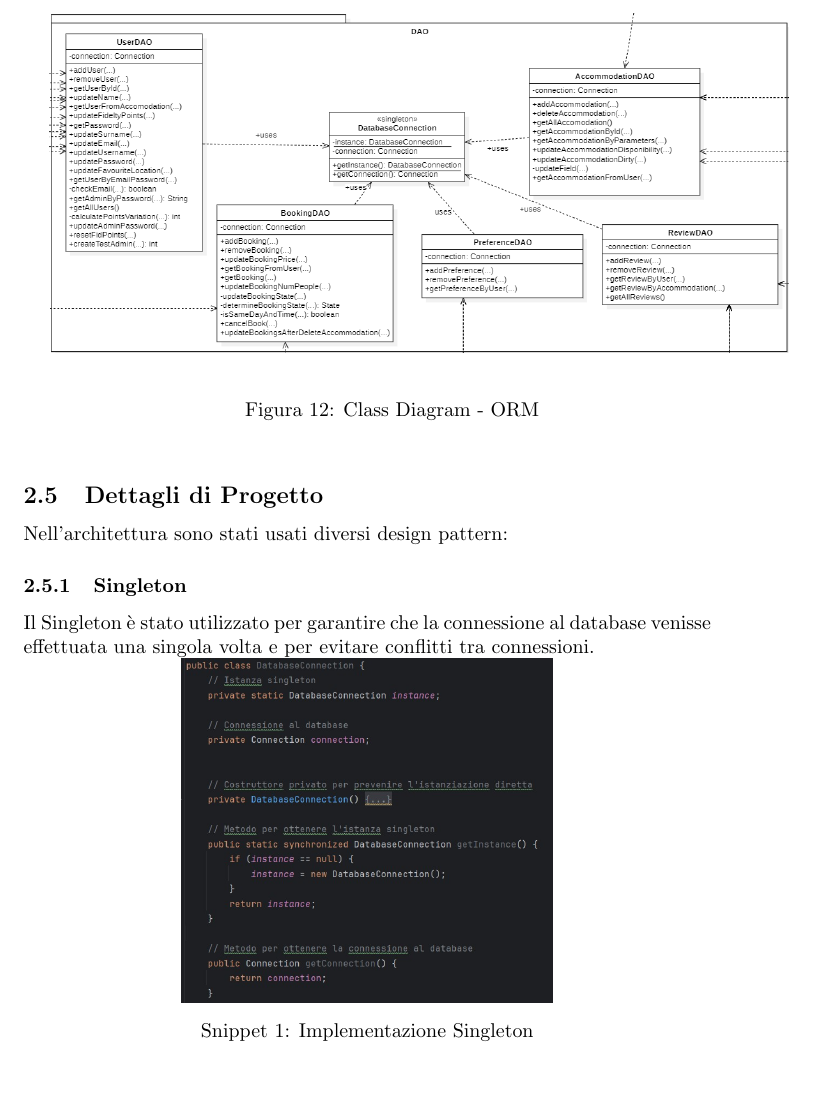
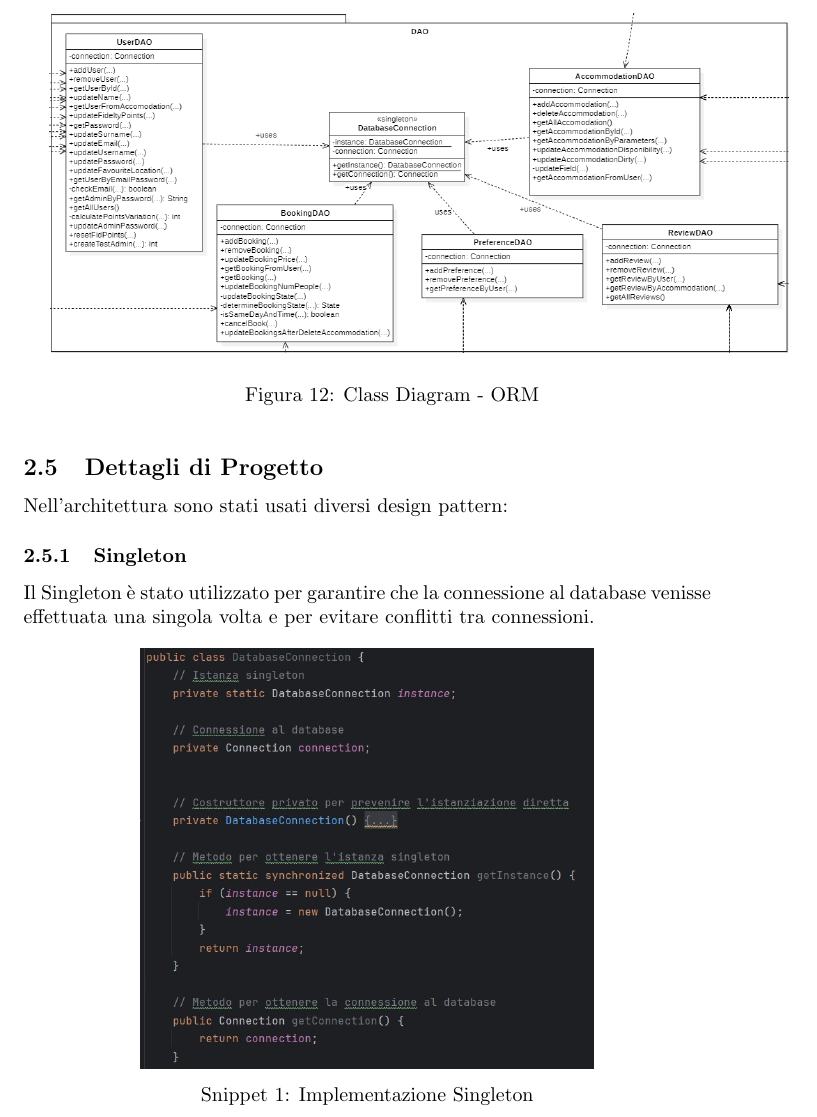
Before and after one commit to Pennelli02/SweProject, a LaTeX document (docs/Apartament latex/ApartamentSWE.tex): part of page 14 of 26, cut so that both start at the same text, the shorter picture padded with empty space. Compiled offline with pdfLaTeX.

Commit message:
Add files via upload
update pdf

```diff
--- a/docs/Apartament latex/ApartamentSWE.tex
+++ b/docs/Apartament latex/ApartamentSWE.tex
@@ -380,9 +380,9 @@ Nell'architettura sono stati usati diversi design pattern:
 \subsubsection{Singleton}
 
 Il Singleton è stato utilizzato per garantire che la connessione al database venisse effettuata una singola volta e per evitare conflitti tra connessioni.
-\vspace{-0.3cm}
+\par\medskip
 \begin{center}
-\includegraphics[scale=0.45]{Snippets/Singleton}
+\includegraphics[scale=0.55]{Snippets/Singleton}
 \par\medskip
 Snippet 1: Implementazione Singleton
 \par\medskip
```
Also changed, not shown: docs/Apartament latex/ApartamentSWE.tex (2 more changed lines), 2 other files.
